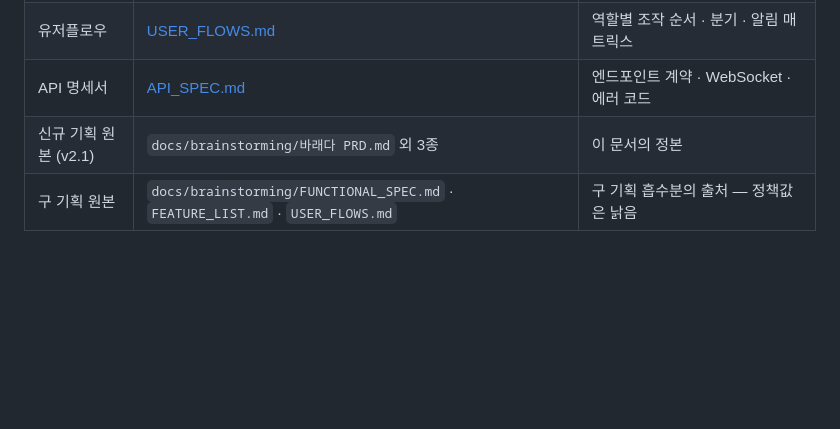
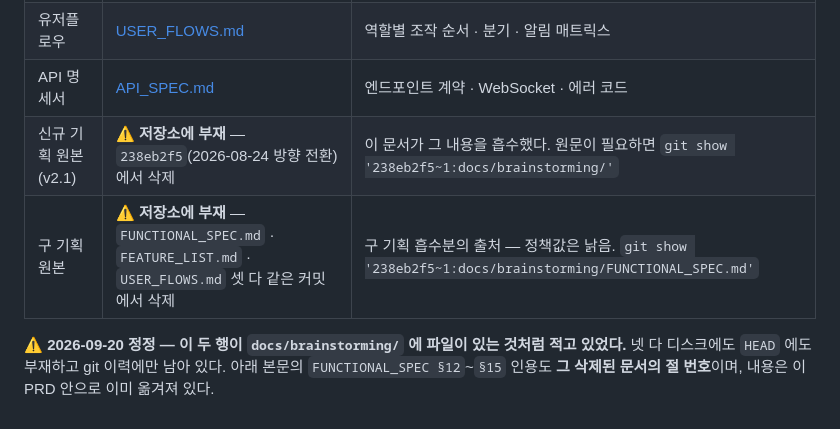
Before and after one commit to Bareda-Organization/backend, a Markdown page: docs/PRD.md, the part around the change. GitHub-like rendering; blank space fills up the shorter version.

Commit message:
docs: 색인 밖 대문자 문서를 관할 밖으로 · PRD 출처 표 정정 (37 → 25)
PRD 가 독자를 없는 파일로 보내고 있었다 — '구 기획 원본 docs/brainstorming/
FUNCTIONAL_SPEC.md 외' 4종이 디스크에도 HEAD 에도 부재하고 2026-08-24 방향
전환(e12b3d43)에서 삭제된 상태였다. 되찾는 명령을 함께 적었다.

docgraph — 관할 밖 판정을 글자 모양이 아니라 설정으로 (external_docs)
소문자 이름만 걸러 주던 규칙이 FUNCTIONAL_SPEC·RESUME·COMMON 을 못 걸렀다.
이 저장소의 사양 4종이 대문자라 모양으로는 가를 수 없어서 설정에 적는다.
근거를 항목마다 남겼다 — 근거 없이 넣으면 진짜 오기를 숨기는 자리가 된다.
검사 2건 신설, 그중 하나가 '관할 밖 판정이 넓어져 진짜 오기까지 덮지 않는가' 를 잰다.

```diff
--- a/docs/PRD.md
+++ b/docs/PRD.md
@@ -497,5 +497,9 @@ FUNCTIONAL_SPEC §12 흡수분. **신규 정책과 충돌한 4건은 정정**
 | 기능정의서 | [FEATURE_SPEC.md](./FEATURE_SPEC.md) | 공통 규칙 · 엔티티 · 상태머신 · 기능 정의 · 권한 (기반 문서) |
 | 유저플로우 | [USER_FLOWS.md](./USER_FLOWS.md) | 역할별 조작 순서 · 분기 · 알림 매트릭스 |
 | API 명세서 | [API_SPEC.md](./API_SPEC.md) | 엔드포인트 계약 · WebSocket · 에러 코드 |
-| 신규 기획 원본 (v2.1) | `docs/brainstorming/바래다 PRD.md` 외 3종 | 이 문서의 정본 |
-| 구 기획 원본 | `docs/brainstorming/FUNCTIONAL_SPEC.md` · `FEATURE_LIST.md` · `USER_FLOWS.md` | 구 기획 흡수분의 출처 — 정책값은 낡음 |
+| 신규 기획 원본 (v2.1) | ⚠ **저장소에 부재** — `238eb2f5`(2026-08-24 방향 전환)에서 삭제 | 이 문서가 그 내용을 흡수했다. 원문이 필요하면 `git show '238eb2f5~1:docs/brainstorming/'` |
+| 구 기획 원본 | ⚠ **저장소에 부재** — `FUNCTIONAL_SPEC.md` · `FEATURE_LIST.md` · `USER_FLOWS.md` 셋 다 같은 커밋에서 삭제 | 구 기획 흡수분의 출처 — 정책값은 낡음. `git show '238eb2f5~1:docs/brainstorming/FUNCTIONAL_SPEC.md'` |
+
+⚠ **2026-09-20 정정 — 이 두 행이 `docs/brainstorming/` 에 파일이 있는 것처럼 적고 있었다.** 넷 다
+디스크에도 `HEAD` 에도 부재하고 git 이력에만 남아 있다. 아래 본문의 `FUNCTIONAL_SPEC §12`~`§15`
+인용도 **그 삭제된 문서의 절 번호**이며, 내용은 이 PRD 안으로 이미 옮겨져 있다.
```
